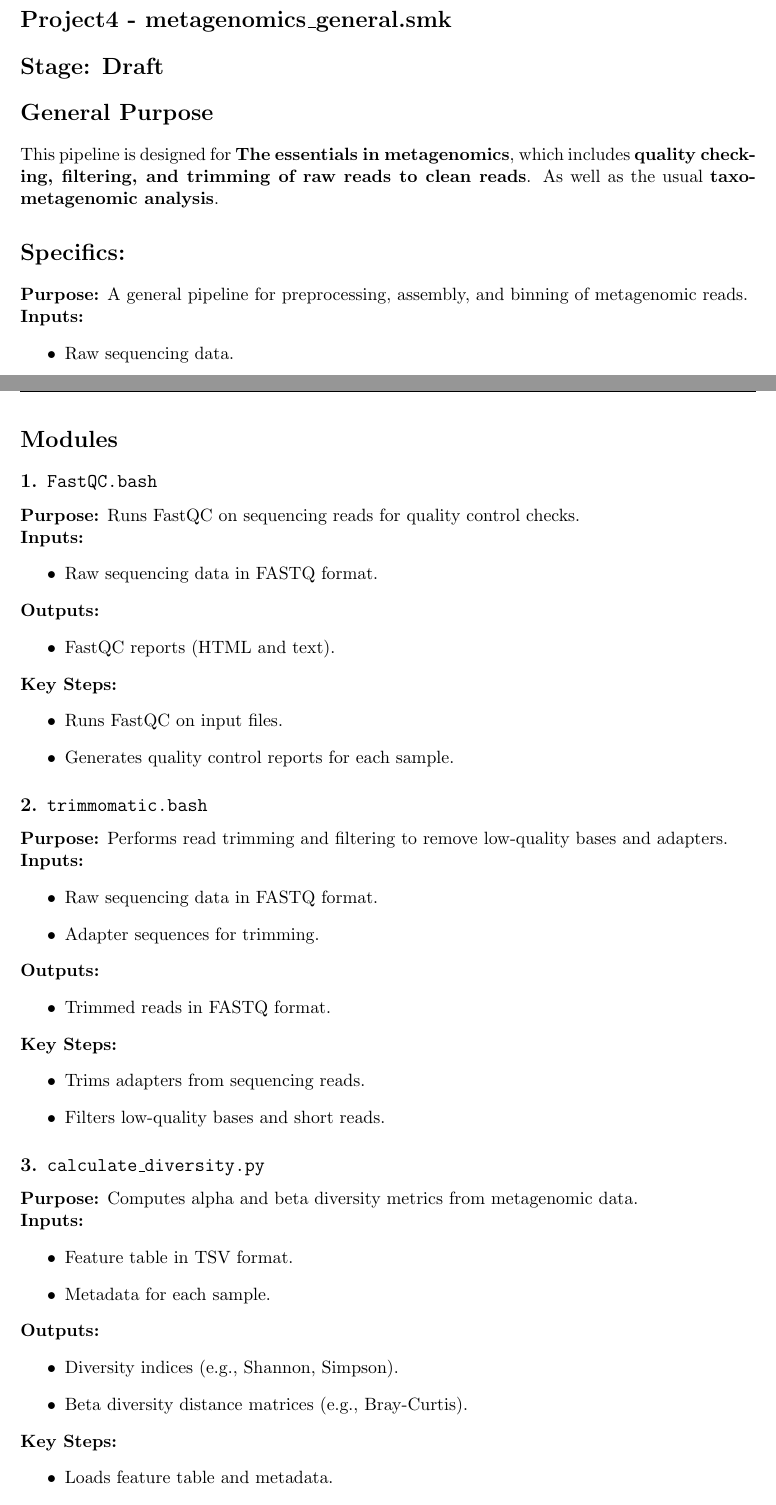
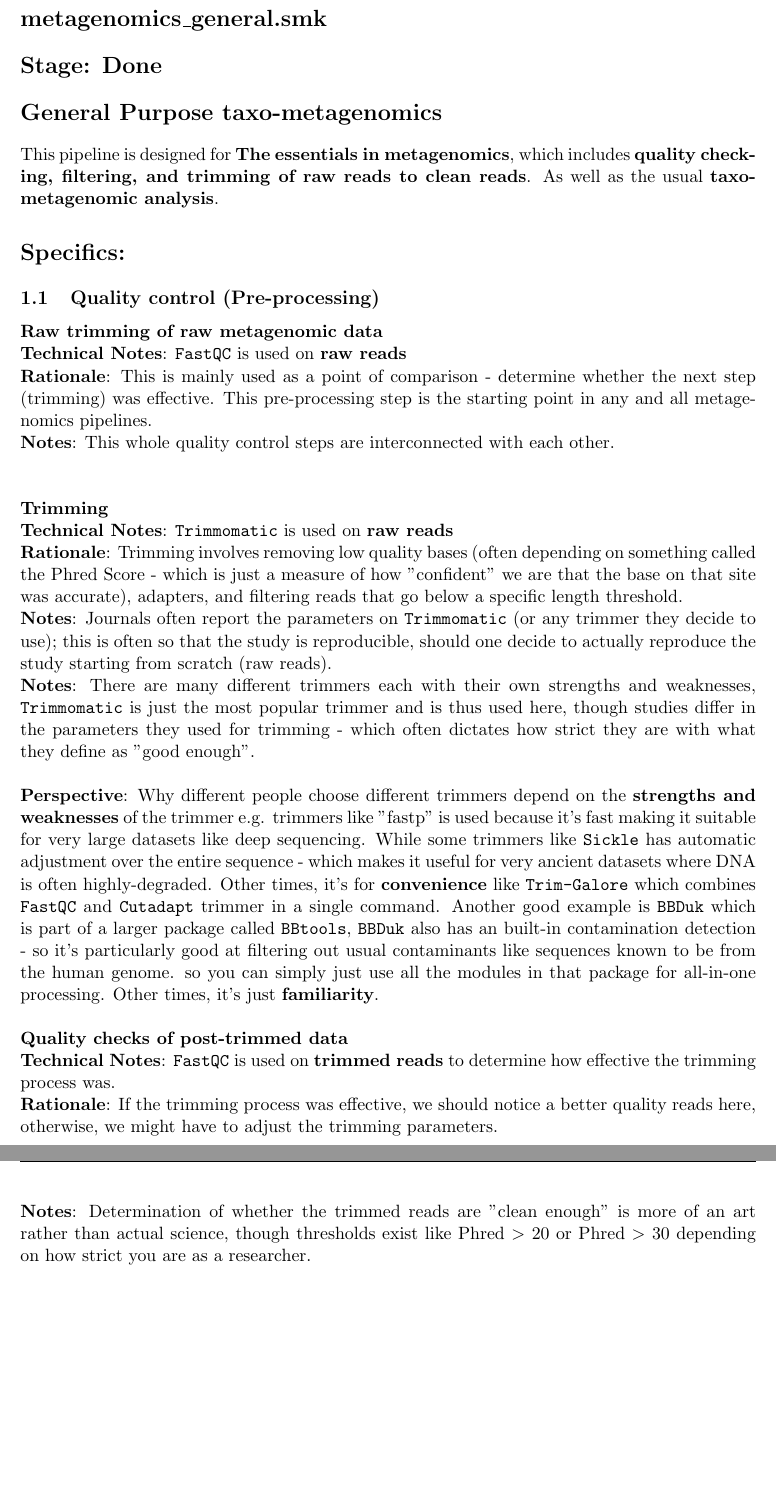
Before and after one commit to GABallena/Documentation, a LaTeX document (Documentation.tex): two parts of pages 10 and 11 of 14 before the commit and two parts of pages 11 and 12 of 15 after it, joined at a grey line, cut so that both start at the same text, the shorter picture padded with empty space. Compiled offline with pdfLaTeX.

Commit message:
updated 10:47

```diff
--- a/Documentation.tex
+++ b/Documentation.tex
@@ -16,6 +16,8 @@
 \usepackage{xcolor}  % Add this to your preamble for color support
 \usepackage{tcolorbox}  % For colored box around the note
 \usepackage{ulem}
+\usepackage[utf8]{inputenc}
+\usepackage{titlesec}
 
 % Define simple symbols using basic LaTeX
 \newcommand{\done}{\checkmark}  % Checkmark for completed
@@ -525,16 +540,11 @@ Will continue improving this section (everything regarding HGT) by evaluating th
 \newpage
 \setcounter{section}{1}
 \setcounter{subsection}{0}
-\section*{Project4 - metagenomics\_general.smk}
-\section*{Stage: Draft}
-\section*{General Purpose}
+\section*{metagenomics\_general.smk}
+\section*{Stage: Done}
+\section*{General Purpose taxo-metagenomics}
 
 This pipeline is designed for \textbf{The essentials in metagenomics}, which includes \textbf{quality checking, filtering, and trimming of raw reads to clean reads}. As well as the usual \textbf{taxo-metagenomic analysis}.
 
 \section*{Specifics:}
 
-\textbf{Purpose:} A general pipeline for preprocessing, assembly, and binning of metagenomic reads. \\
-\textbf{Inputs:}
-\begin{itemize}
-	\item Raw sequencing data.
-	\item Refernce databases for assembly and binning.
@@ -553,55 +552,29 @@ This pipeline is designed for \textbf{The essentials in metagenomics}, which inc
+\subsection{Quality control (Pre-processing)}
+
+\textbf{Raw trimming of raw metagenomic data}
+\\ \textbf{Technical Notes}: \texttt{FastQC} is used on \textbf{raw reads}
+\\ \textbf{Rationale}: This is mainly used as a point of comparison - determine whether the next step (trimming) was effective. This pre-processing step is the starting point in any and all metagenomics pipelines.
+\\ \textbf{Notes}: This whole quality control steps are interconnected with each other. \\
+\\
+\\
+\textbf{Trimming}
+\\ \textbf{Technical Notes}: \texttt{Trimmomatic} is used on \textbf{raw reads}
+\\ \textbf{Rationale}: Trimming involves removing low quality bases (often depending on something called the Phred Score - which is just a measure of how "confident" we are that the base on that site was accurate), adapters, and filtering reads that go below a specific length threshold.
+\\ \textbf{Notes}: Journals often report the parameters on \texttt{Trimmomatic} (or any trimmer they decide to use); this is often so that the study is reproducible, should one decide to actually reproduce the study starting from scratch (raw reads).
+\\ \textbf{Notes}: There are many different trimmers each with their own strengths and weaknesses, \texttt{Trimmomatic} is just the most popular trimmer and is thus used here, though studies differ in the parameters they used for trimming - which often dictates how strict they are with what they define as "good enough". \\
+\\ \textbf{Perspective}: Why different people choose different trimmers depend on the \textbf{strengths and weaknesses} of the trimmer e.g. trimmers like "fastp" is used because it's fast making it suitable for very large datasets like deep sequencing. While some trimmers like \texttt{Sickle} has automatic adjustment over the entire sequence - which makes it useful for very ancient datasets where DNA is often highly-degraded. Other times, it's for \textbf{convenience} like \texttt{Trim-Galore} which combines \texttt{FastQC} and \texttt{Cutadapt} trimmer in a single command. Another good example is \texttt{BBDuk} which is part of a larger package called \texttt{BBtools}, \texttt{BBDuk} also has an built-in contamination detection - so it's particularly good at filtering out usual contaminants like sequences known to be from the human genome. so you can simply just use all the modules in that package for all-in-one processing.  Other times, it's just \textbf{familiarity}.
+\\\\
+\textbf{Quality checks of post-trimmed data}
+\\ \textbf{Technical Notes}: \texttt{FastQC} is used on \textbf{trimmed reads} to determine how effective the trimming process was.
+\\ \textbf{Rationale}: If the trimming process was effective, we should notice a better quality reads here, otherwise, we might have to adjust the trimming parameters.
+\\ \textbf{Notes}: Determination of whether the trimmed reads are "clean enough" is more of an art rather than actual science, though thresholds exist like Phred $>$ 20 or Phred $>$ 30 depending on how strict you are as a researcher. \\
+\\
+\\
 
 % Add more pipelines as necessary...
 
+
 \newpage
-\section*{Modules}  % Modules Section
 
-\subsection*{1. \texttt{FastQC.bash}}
-\textbf{Purpose:} Runs FastQC on sequencing reads for quality control checks. \\
-\textbf{Inputs:}
-\begin{itemize}
-	\item Raw sequencing data in FASTQ format.
-\end{itemize}
-\textbf{Outputs:}
-\begin{itemize}
-	\item FastQC reports (HTML and text).
-\end{itemize}
-\textbf{Key Steps:}
-\begin{itemize}
-	\item Runs FastQC on input files.
-	\item Generates quality control reports for each sample.
-\end{itemize}
 
-\subsection*{2. \texttt{trimmomatic.bash}}
-\textbf{Purpose:} Performs read trimming and filtering to remove low-quality bases and adapters. \\
-\textbf{Inputs:}
-\begin{itemize}
-	\item Raw sequencing data in FASTQ format.
-	\item Adapter sequences for trimming.
-\end{itemize}
-\textbf{Outputs:}
-\begin{itemize}
-	\item Trimmed reads in FASTQ format.
-\end{itemize}
-\textbf{Key Steps:}
-\begin{itemize}
-	\item Trims adapters from sequencing reads.
-	\item Filters low-quality bases and short reads.
-\end{itemize}
 
-\subsection*{3. \texttt{calculate\_diversity.py}}
-\textbf{Purpose:} Computes alpha and beta diversity metrics from metagenomic data. \\
-\textbf{Inputs:}
-\begin{itemize}
-	\item Feature table in TSV format.
-	\item Metadata for each sample.
-\end{itemize}
-\textbf{Outputs:}
-\begin{itemize}
-	\item Diversity indices (e.g., Shannon, Simpson).
-	\item Beta diversity distance matrices (e.g., Bray-Curtis).
-\end{itemize}
-\textbf{Key Steps:}
-\begin{itemize}
-	\item Loads feature table and metadata.
-	\item Computes diversity metrics for each sample.
```
Also changed, not shown: Documentation.pdf, Documentation.tex (67 more changed lines).
